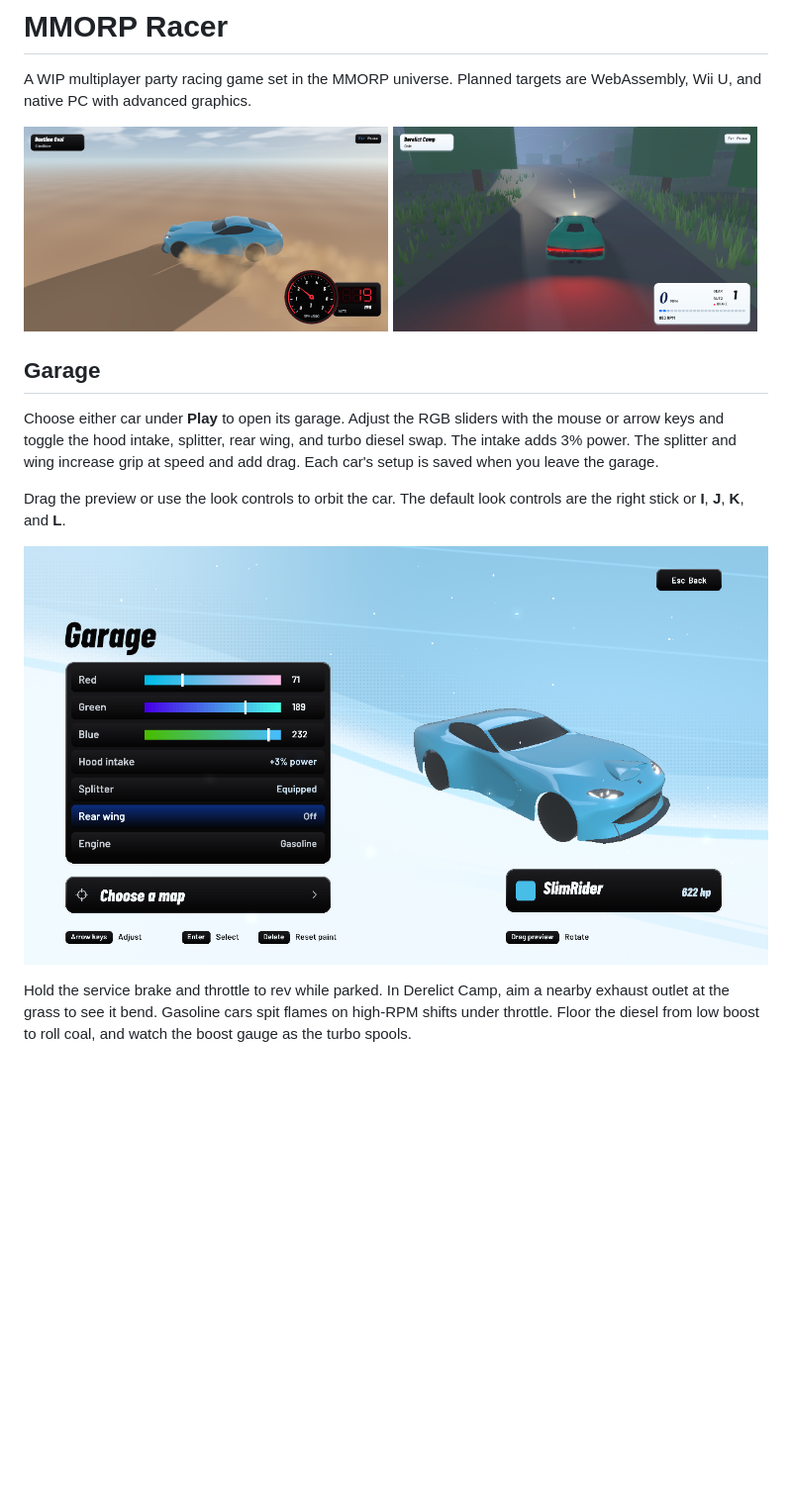
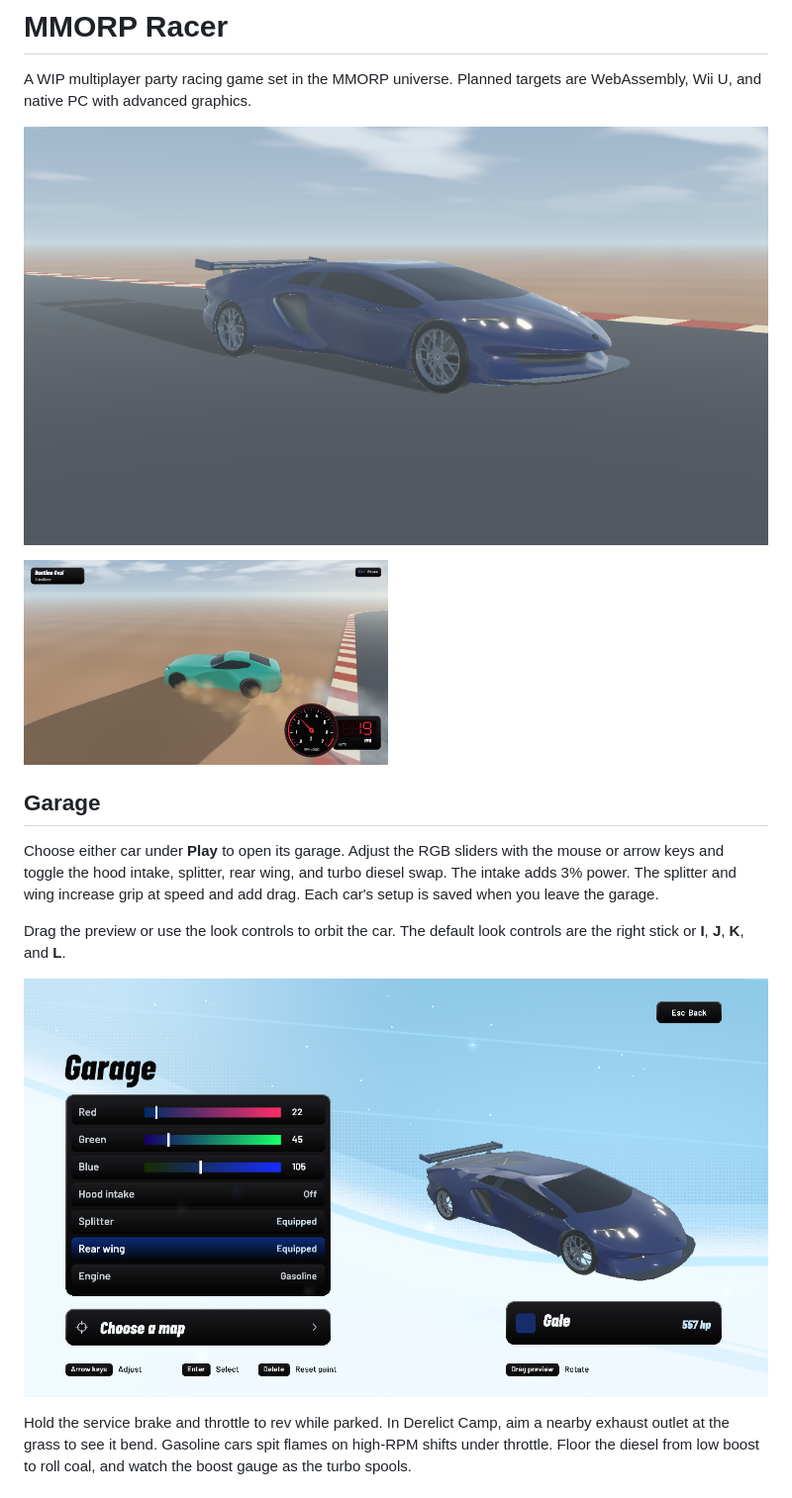
Before and after one commit to joelweikel/RacingGame, a Markdown page: README.md, the part around one of its changes. Shown at 99% size. GitHub-like rendering; pictures changed too: screenshots/gale.png, screenshots/slimrider.png, screenshots/ui/garage.png; blank space fills up the shorter version.

Commit message:
Update car models, brakes, and README screenshots

```diff
--- a/README.md
+++ b/README.md
@@ -2,7 +2,9 @@
 
 A WIP multiplayer party racing game set in the MMORP universe. Planned targets are WebAssembly, Wii U, and native PC with advanced graphics.
 
-<img src="screenshots/slimrider.png" alt="SlimRider kicking up sand off Dustline Oval" width="49%"> <img src="screenshots/gale.png" alt="Gale's headlights and brake lights illuminating Derelict Camp at night" width="49%">
+![Dark-blue Gale on Dustline Oval with the front splitter and rear wing equipped](screenshots/gale.png)
+
+<img src="screenshots/slimrider.png" alt="SlimRider kicking up sand off Dustline Oval" width="49%">
 
 ## Garage
 
```
Also changed, not shown: other parts of README.md (+1 -1 lines), AGENTS.md (+1 -1 lines), 5 other files.
